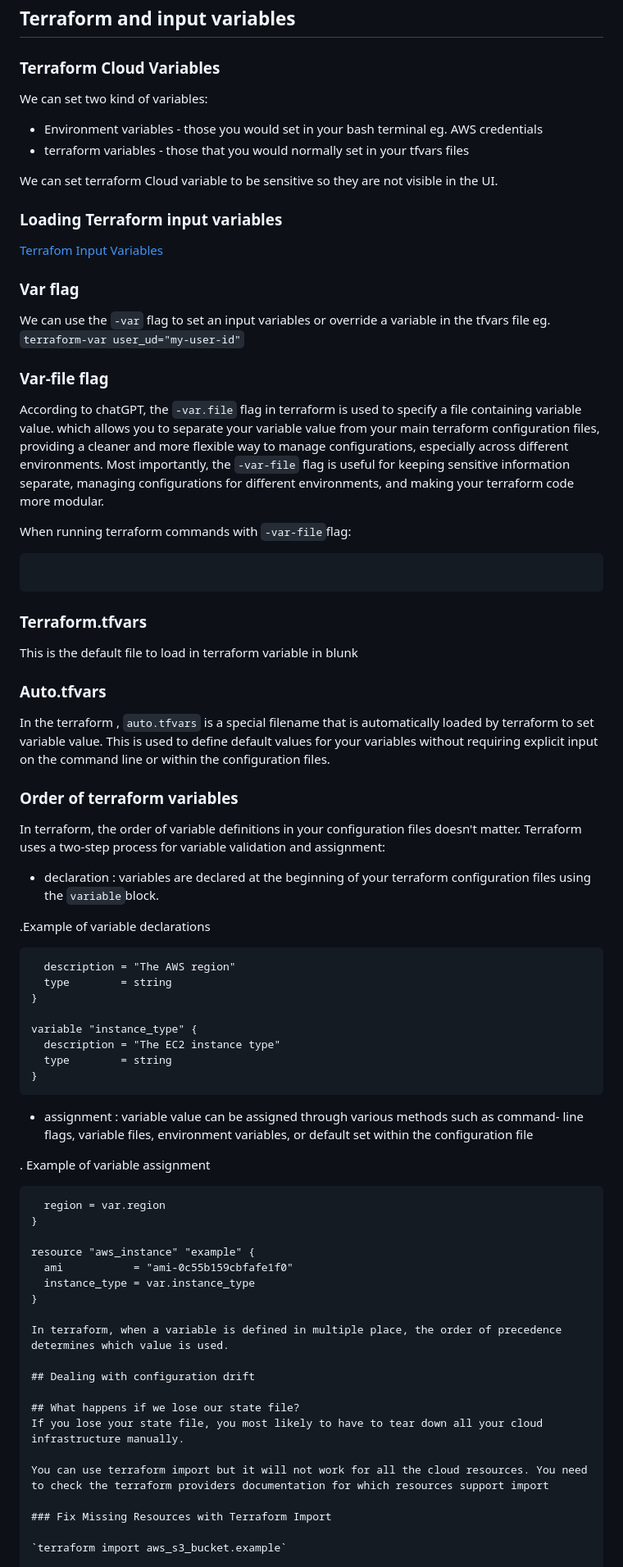
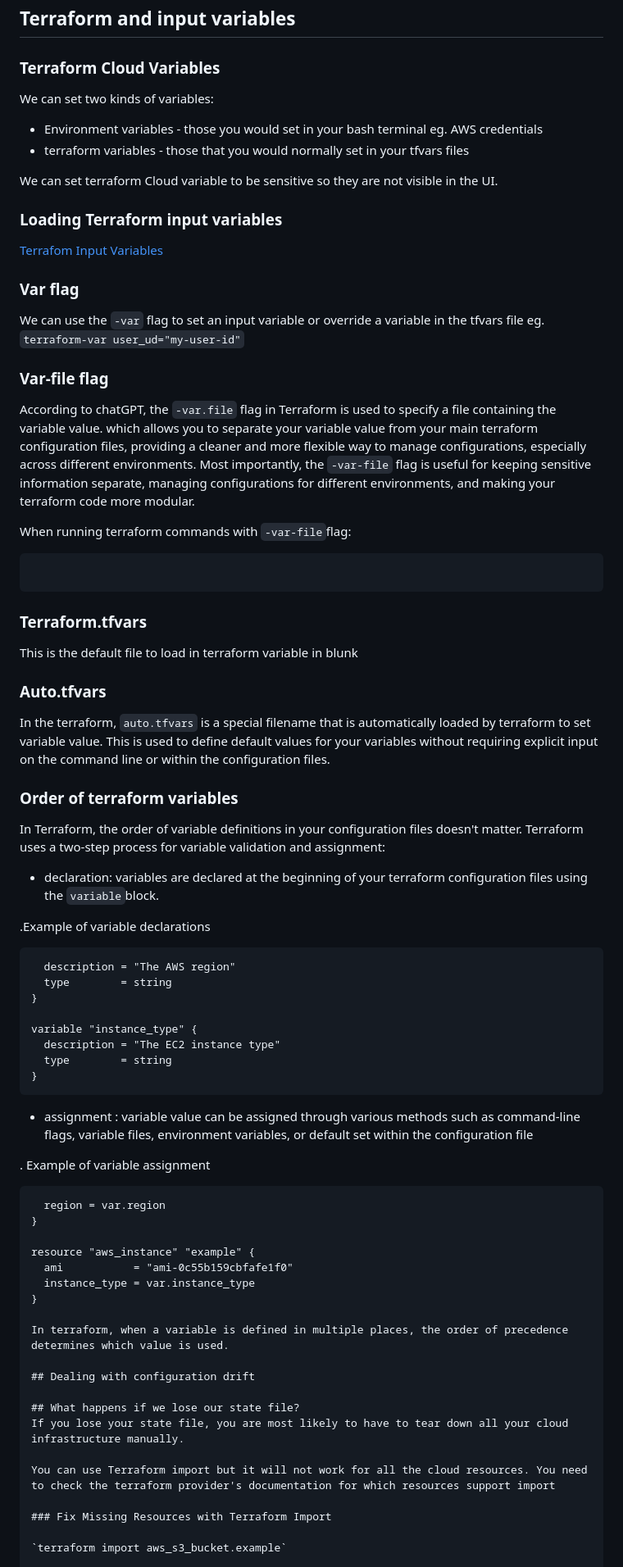
Before and after one commit to coffiat/terraform-beginner-bootcamp-2023, a Markdown page: journal/week1.md, the part around the change printed below. Shown: that part at 82% size. GitHub-like rendering.

````diff
--- a/journal/week1.md
+++ b/journal/week1.md
@@ -20,7 +20,7 @@ Our  root module structure is as follow:
 
 ### Terraform Cloud Variables
 
-We can set two kind of variables:
+We can set two kinds of variables:
 
 - Environment variables - those you would set in your bash terminal eg. AWS credentials
 - terraform variables - those that you would normally set in your tfvars files
@@ -33,11 +33,11 @@ We can set terraform Cloud variable to be sensitive so they are not visible in t
 
 ### Var flag
 
-We can use the `-var` flag to set an input variables or override a variable in the tfvars file eg. `terraform-var user_ud="my-user-id"`
+We can use the `-var` flag to set an input variable or override a variable in the tfvars file eg. `terraform-var user_ud="my-user-id"`
 
 ### Var-file flag
 
-According to chatGPT, the `-var.file` flag in terraform is used to specify a file containing variable value. which allows you to separate your variable value from your main terraform configuration files, providing a cleaner and more flexible way to manage configurations, especially across different environments. Most importantly, the `-var-file` flag is useful for keeping sensitive information separate, managing configurations for different environments, and making your terraform code more modular.
+According to chatGPT, the `-var.file` flag in Terraform is used to specify a file containing the variable value. which allows you to separate your variable value from your main terraform configuration files, providing a cleaner and more flexible way to manage configurations, especially across different environments. Most importantly, the `-var-file` flag is useful for keeping sensitive information separate, managing configurations for different environments, and making your terraform code more modular.
 
 When running terraform commands with `-var-file`flag:
 
@@ -51,13 +51,13 @@ This is the default file to load in terraform variable in blunk
 
 ### Auto.tfvars
 
-In the terraform , `auto.tfvars` is a special filename that is automatically loaded by terraform to set variable value. This is used to define default values for your variables without requiring explicit input on the command line or within the configuration files.
+In the terraform, `auto.tfvars` is a special filename that is automatically loaded by terraform to set variable value. This is used to define default values for your variables without requiring explicit input on the command line or within the configuration files.
 
 ### Order of terraform variables
 
-In terraform, the order of variable definitions in your configuration files doesn't matter. Terraform uses a two-step process for variable validation and assignment:
+In Terraform, the order of variable definitions in your configuration files doesn't matter. Terraform uses a two-step process for variable validation and assignment:
 
-- declaration : variables are declared at the beginning of your terraform configuration files using the `variable`block.
+- declaration: variables are declared at the beginning of your terraform configuration files using the `variable`block.
 
  .Example of variable declarations
 
@@ -72,7 +72,7 @@ variable "instance_type" {
 }
 ```
 
-- assignment : variable value can be assigned through various methods such as command- line flags, variable files, environment variables, or default set within the configuration file
+- assignment : variable value can be assigned through various methods such as command-line flags, variable files, environment variables, or default set within the configuration file
 
 . Example of variable assignment
 
@@ -85,14 +85,14 @@ resource "aws_instance" "example" {
   instance_type = var.instance_type
 }
 
-In terraform, when a variable is defined in multiple place, the order of precedence determines which value is used.
+In terraform, when a variable is defined in multiple places, the order of precedence determines which value is used.
 
 ## Dealing with configuration drift
 
 ## What happens if we lose our state file?
-If you lose your state file, you most likely to have to tear down all your cloud infrastructure manually.
+If you lose your state file, you are most likely to have to tear down all your cloud infrastructure manually.
 
-You can use terraform import but it will not work for all the cloud resources. You need to check the terraform providers documentation for which resources support import
+You can use Terraform import but it will not work for all the cloud resources. You need to check the terraform provider's documentation for which resources support import
 
 ### Fix Missing Resources with Terraform Import
 
````
Also changed, not shown: other parts of journal/week1.md (+2 -2 lines).
